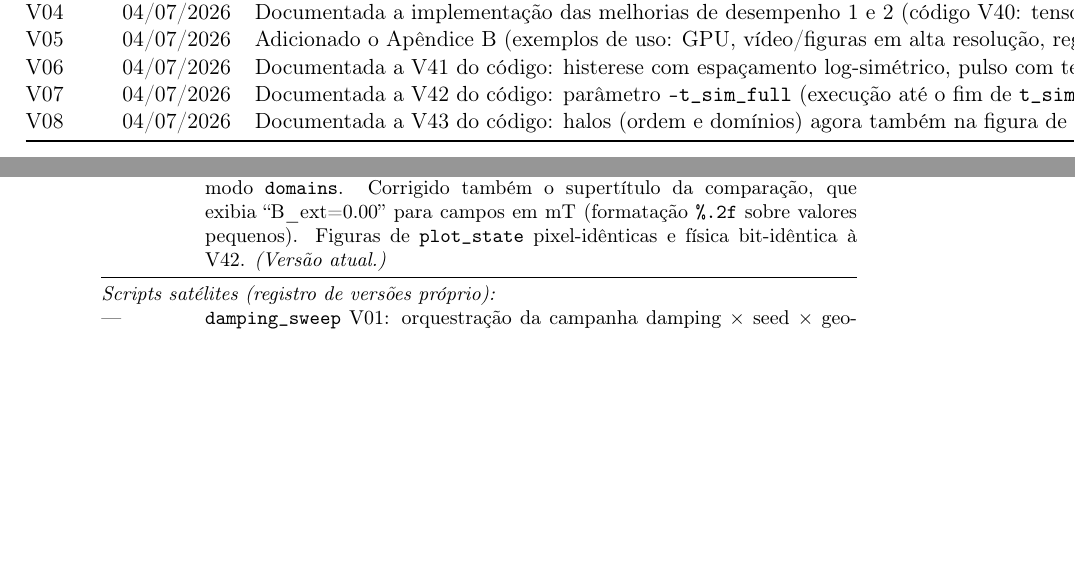
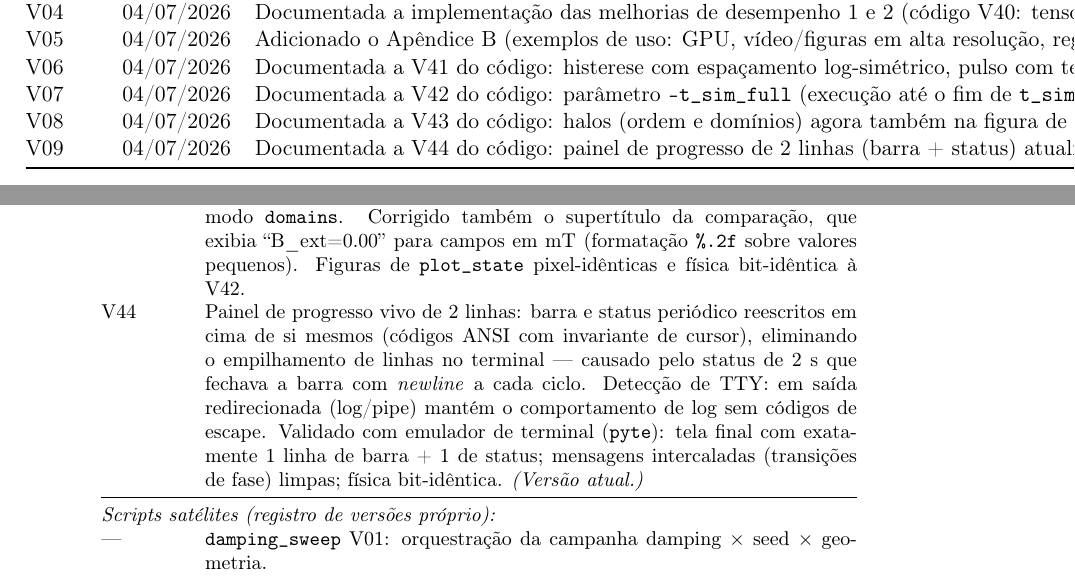
Before and after one commit to jpsinnecker/compass, a LaTeX paper (docs/report.tex): two parts of pages 19 and 21 of 22, joined at a grey line, cut so that both start at the same text, the shorter picture padded with empty space. Compiled offline with pdfLaTeX.

Commit message:
report V09-pt (relatorio_projeto_V09.tex, from relatorio_projeto_V09_...
report V09-pt (relatorio_projeto_V09.tex, from relatorio_projeto_V09_fonte.zip)
Source: relatorio_projeto_V09.tex, dated 2026-07-04 13:44.

Reconstructed from archived files (docs/CRONOLOGIA.md).

Co-Authored-By: Claude Opus 5.5 <noreply@anthropic.com>

```diff
--- a/docs/report.tex
+++ b/docs/report.tex
@@ -27,7 +27,7 @@
 
 \title{\textbf{Simulação de redes de agulhas magnéticas dipolares:\\
 relatório de desenvolvimento do projeto \code{compass\_sim}}\\[1ex]
-\large Versão V08 do relatório}
+\large Versão V09 do relatório}
 \author{J.~P.~Sinnecker}
 \date{4 de julho de 2026\\[0.5ex]
 \small Período coberto: 15/06/2026 -- 04/07/2026}
@@ -420,8 +420,16 @@ dois painéis da comparação, com a contagem de domínios no título de
 cada painel no modo \code{domains}. Corrigido também o supertítulo da
 comparação, que exibia ``B\_ext=0.00'' para campos em mT (formatação
 \code{\%.2f} sobre valores pequenos). Figuras de \code{plot\_state}
-pixel-idênticas e física bit-idêntica à V42.
-\emph{(Versão atual.)} \\
+pixel-idênticas e física bit-idêntica à V42. \\
+V44 & Painel de progresso vivo de 2 linhas: barra e status periódico
+reescritos em cima de si mesmos (códigos ANSI com invariante de cursor),
+eliminando o empilhamento de linhas no terminal --- causado pelo status
+de 2~s que fechava a barra com \emph{newline} a cada ciclo. Detecção de
+TTY: em saída redirecionada (log/pipe) mantém o comportamento de log
+sem códigos de escape. Validado com emulador de terminal
+(\code{pyte}): tela final com exatamente 1 linha de barra + 1 de
+status; mensagens intercaladas (transições de fase) limpas; física
+bit-idêntica. \emph{(Versão atual.)} \\
 \midrule
 \multicolumn{2}{@{}l}{\emph{Scripts satélites (registro de versões
 próprio):}} \\
@@ -1243,6 +1251,8 @@ V08 & 04/07/2026 & Documentada a V43 do código: halos (ordem e
 domínios) agora também na figura de comparação, com contagem de
 domínios por painel; correção da formatação de \code{B\_ext} no
 supertítulo da comparação. \\
+V09 & 04/07/2026 & Documentada a V44 do código: painel de progresso de
+2 linhas (barra + status) atualizado no lugar, com detecção de TTY. \\
 \bottomrule
 \end{tabular}
 
```
